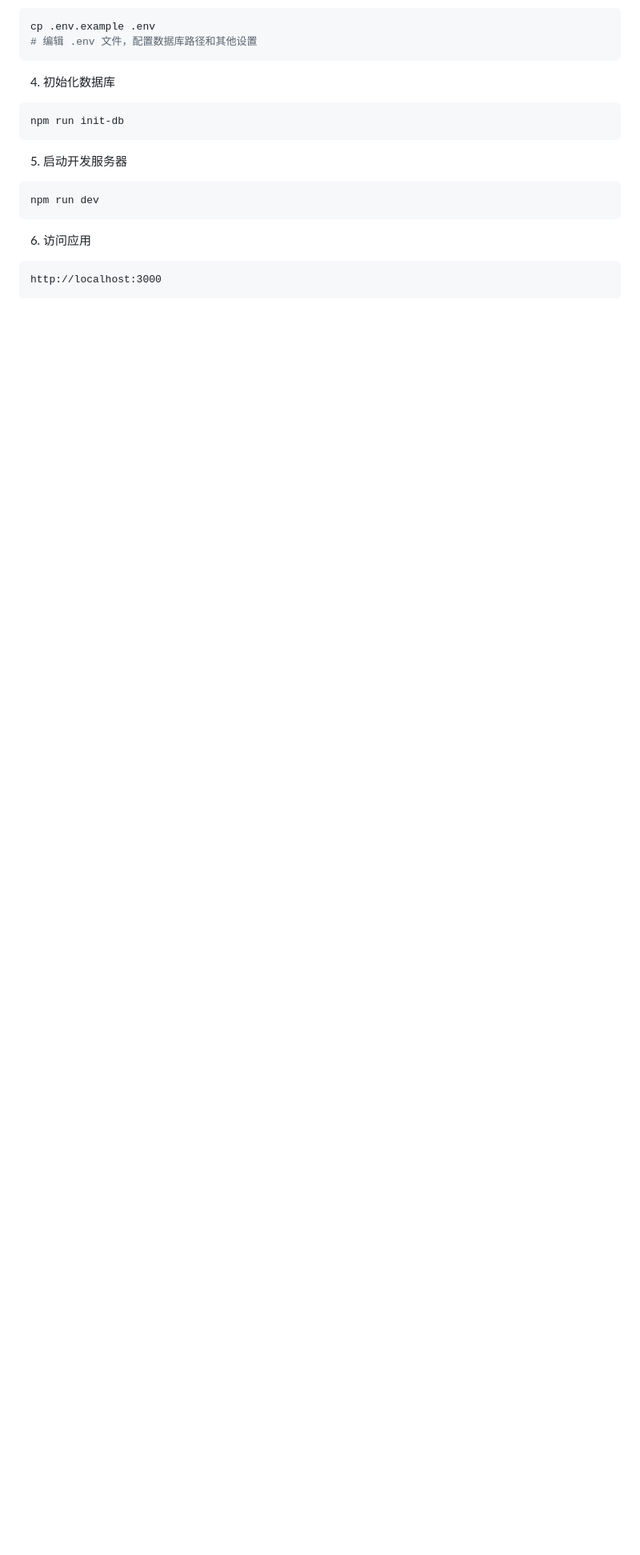
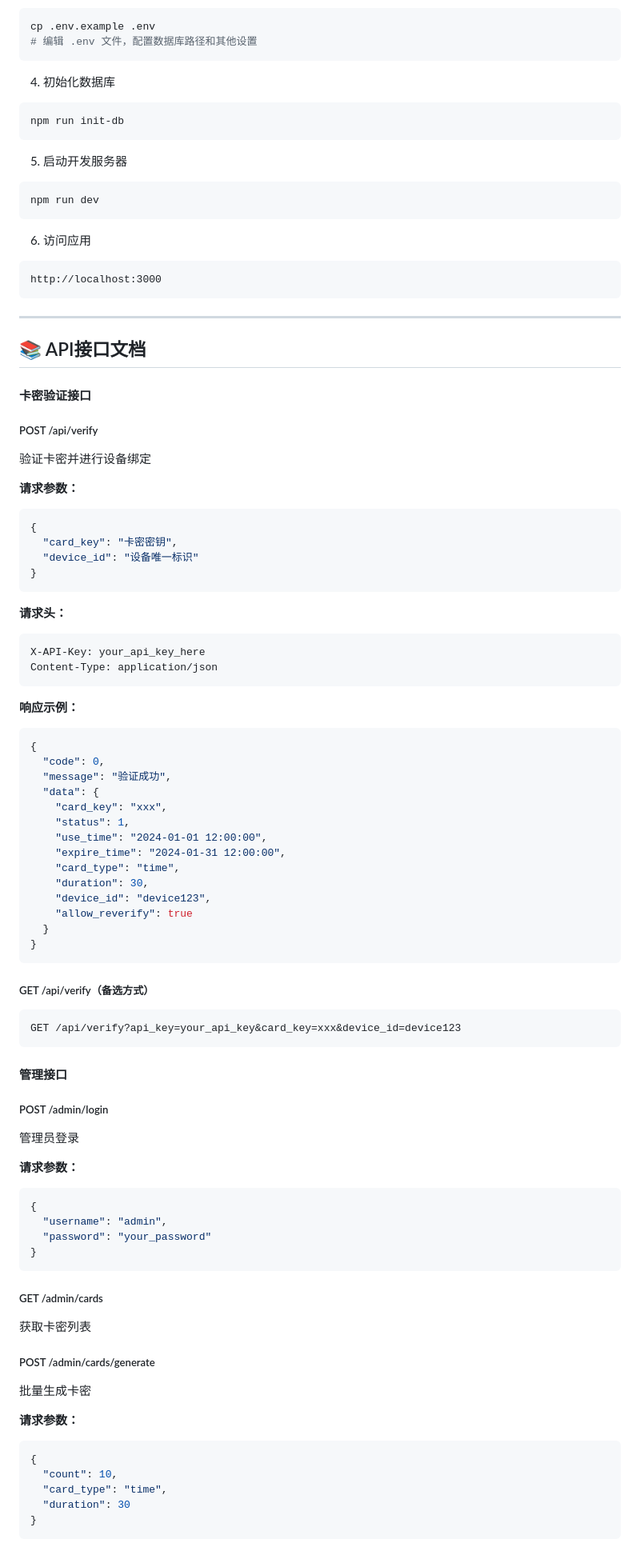
Before and after one commit to gaofee/luckinhappykami, a Markdown page: README.md, the part around one of its changes. Shown at 80% size. Rendered like a GitHub page; blank space fills up the shorter version.

Commit message:
📚 docs: Add comprehensive Chinese API documentation
🌏 Complete Chinese documentation enhancement:
- Add detailed Chinese API documentation section
- Include card verification endpoints (POST/GET)
- Document admin management APIs
- Provide comprehensive error code table in Chinese

🔌 API documentation improvements:
- POST /api/verify with request headers and JSON body
- GET /api/verify as alternative method
- Admin login, card management, and generation APIs
- Complete error code reference with Chinese descriptions

📋 Bilingual documentation now complete:
- Chinese section: Project intro, quick start, API docs, deployment
- English section: Complete parallel documentation
- Consistent formatting and comprehensive coverage
- Better user experience for Chinese-speaking developers

🎯 Enhanced developer experience:
- Clear API endpoint documentation in native language
- Comprehensive request/response examples
- Detailed error handling guidance
- Professional API reference for integration

````diff
--- a/README.md
+++ b/README.md
@@ -112,3 +112,78 @@ npm run dev
 ```
 http://localhost:3000
 ```
+
+---
+
+## 📚 API接口文档
+
+#### 卡密验证接口
+
+##### POST /api/verify
+验证卡密并进行设备绑定
+
+**请求参数：**
+```json
+{
+  "card_key": "卡密密钥",
+  "device_id": "设备唯一标识"
+}
+```
+
+**请求头：**
+```
+X-API-Key: your_api_key_here
+Content-Type: application/json
+```
+
+**响应示例：**
+```json
+{
+  "code": 0,
+  "message": "验证成功",
+  "data": {
+    "card_key": "xxx",
+    "status": 1,
+    "use_time": "2024-01-01 12:00:00",
+    "expire_time": "2024-01-31 12:00:00",
+    "card_type": "time",
+    "duration": 30,
+    "device_id": "device123",
+    "allow_reverify": true
+  }
+}
+```
+
+##### GET /api/verify（备选方式）
+```
+GET /api/verify?api_key=your_api_key&card_key=xxx&device_id=device123
+```
+
+#### 管理接口
+
+##### POST /admin/login
+管理员登录
+
+**请求参数：**
+```json
+{
+  "username": "admin",
+  "password": "your_password"
+}
+```
+
+##### GET /admin/cards
+获取卡密列表
+
+##### POST /admin/cards/generate
+批量生成卡密
+
+**请求参数：**
+```json
+{
+  "count": 10,
+  "card_type": "time",
+  "duration": 30
+}
+```
+
````
Also changed, not shown: other parts of README.md (+12 -0 lines).
